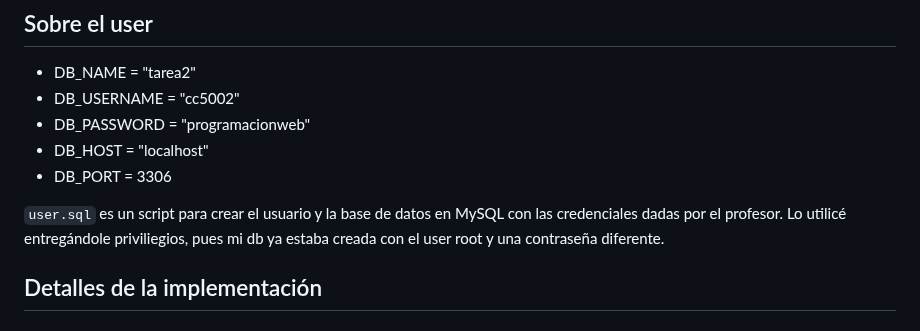
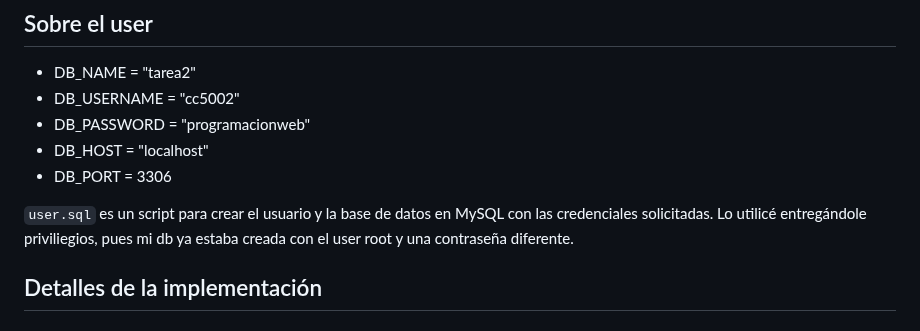
Before and after one commit to danknielv17/desarrollo_web_daniel_valenzuela, a Markdown page: README.md, the part around the change. Drawn GitHub-style.

Commit message:
Update README.md to clarify user.sql script credentials request

```diff
--- a/README.md
+++ b/README.md
@@ -43,7 +43,7 @@ flask run
 - DB_HOST = "localhost"
 - DB_PORT = 3306
 
-`user.sql` es un script para crear el usuario y la base de datos en MySQL con las credenciales dadas por el profesor.
+`user.sql` es un script para crear el usuario y la base de datos en MySQL con las credenciales solicitadas.
 Lo utilicé entregándole priviliegios, pues mi db ya estaba creada con el user root y una contraseña diferente.
 
 ## Detalles de la implementación
```
